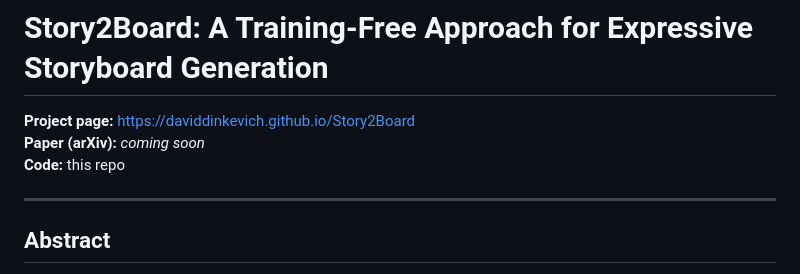
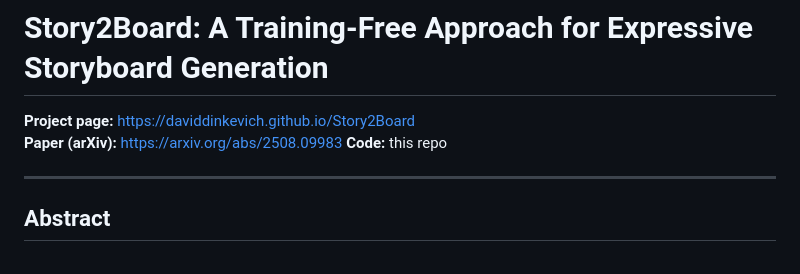
Before and after one commit to varunisrani/storyboard, a Markdown page: README.md, the part around the change. Drawn GitHub-style.

```diff
--- a/README.md
+++ b/README.md
@@ -1,7 +1,7 @@
 # Story2Board: A Training‑Free Approach for Expressive Storyboard Generation
 
 **Project page:** https://daviddinkevich.github.io/Story2Board
-**Paper (arXiv):** _coming soon_
+**Paper (arXiv):** https://arxiv.org/abs/2508.09983
 **Code:** this repo
 
 ---
```
